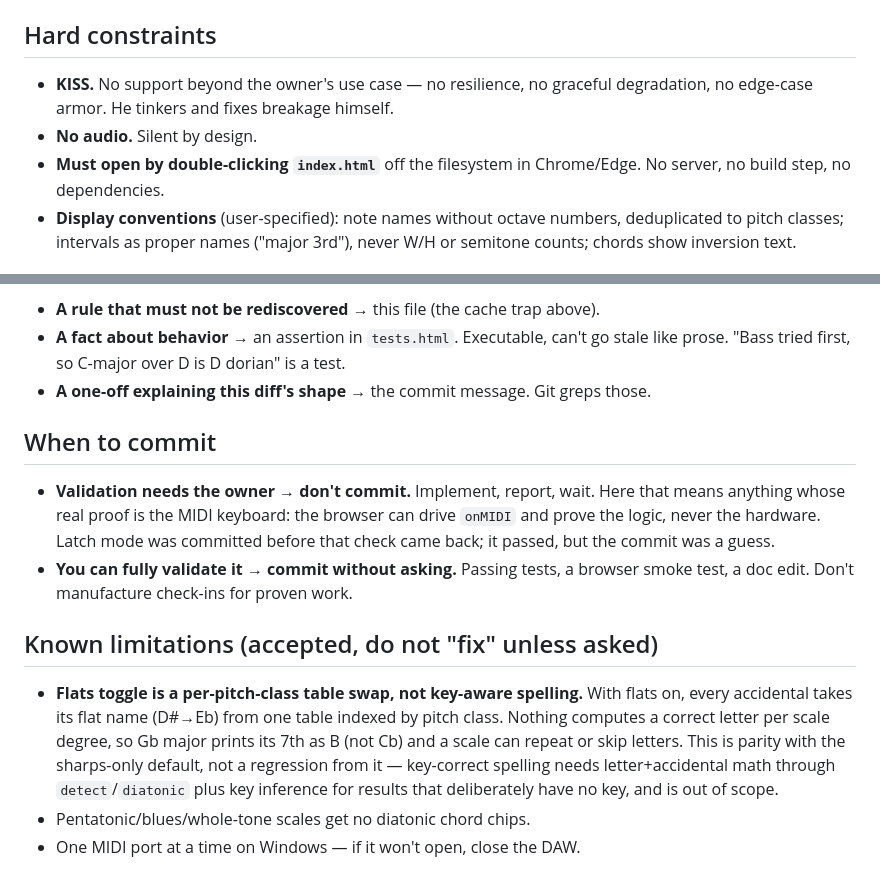
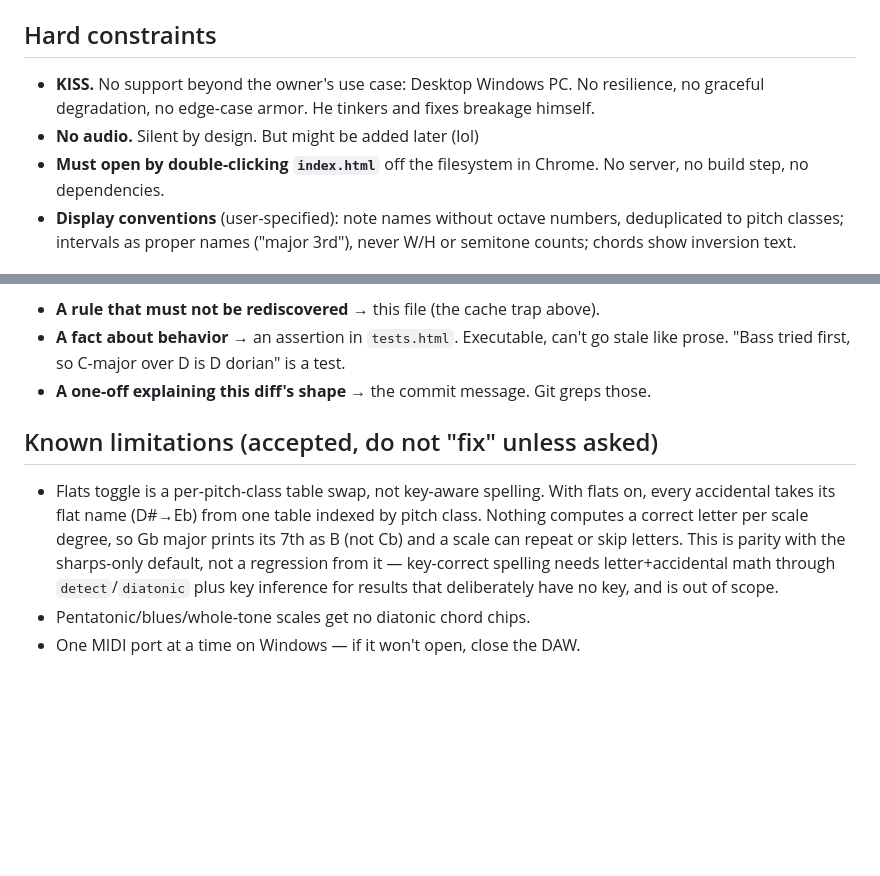
Before and after one commit to blur6666/piano-music-theory-sandbox, a Markdown page: CLAUDE.md, 2 parts joined by grey strips. GitHub-like rendering; blank space fills up the shorter version.

```diff
--- a/AGENTS.md
+++ b/CLAUDE.md
@@ -4,9 +4,9 @@ Local music theory study tool: on-screen 5-octave piano driven by a MIDI keyboar
 
 ## Hard constraints
 
-- **KISS.** No support beyond the owner's use case — no resilience, no graceful degradation, no edge-case armor. He tinkers and fixes breakage himself.
-- **No audio.** Silent by design.
-- **Must open by double-clicking `index.html`** off the filesystem in Chrome/Edge. No server, no build step, no dependencies.
+- **KISS.** No support beyond the owner's use case: Desktop Windows PC. No resilience, no graceful degradation, no edge-case armor. He tinkers and fixes breakage himself.
+- **No audio.** Silent by design. But might be added later (lol)
+- **Must open by double-clicking `index.html`** off the filesystem in Chrome. No server, no build step, no dependencies.
 - **Display conventions** (user-specified): note names without octave numbers, deduplicated to pitch classes; intervals as proper names ("major 3rd"), never W/H or semitone counts; chords show inversion text.
 
 ## Architecture
@@ -75,14 +75,9 @@ When a change turns up something that wasn't obvious going in — a constraint t
 - **A fact about behavior** → an assertion in `tests.html`. Executable, can't go stale like prose. "Bass tried first, so C-major over D is D dorian" is a test.
 - **A one-off explaining this diff's shape** → the commit message. Git greps those.
 
-## When to commit
-
-- **Validation needs the owner → don't commit.** Implement, report, wait. Here that means anything whose real proof is the MIDI keyboard: the browser can drive `onMIDI` and prove the logic, never the hardware. Latch mode was committed before that check came back; it passed, but the commit was a guess.
-- **You can fully validate it → commit without asking.** Passing tests, a browser smoke test, a doc edit. Don't manufacture check-ins for proven work.
-
 ## Known limitations (accepted, do not "fix" unless asked)
 
-- **Flats toggle is a per-pitch-class table swap, not key-aware spelling.** With flats on, every accidental takes its flat name (D#→Eb) from one table indexed by pitch class. Nothing computes a correct letter per scale degree, so Gb major prints its 7th as B (not Cb) and a scale can repeat or skip letters. This is parity with the sharps-only default, not a regression from it — key-correct spelling needs letter+accidental math through `detect`/`diatonic` plus key inference for results that deliberately have no key, and is out of scope.
+- Flats toggle is a per-pitch-class table swap, not key-aware spelling. With flats on, every accidental takes its flat name (D#→Eb) from one table indexed by pitch class. Nothing computes a correct letter per scale degree, so Gb major prints its 7th as B (not Cb) and a scale can repeat or skip letters. This is parity with the sharps-only default, not a regression from it — key-correct spelling needs letter+accidental math through `detect`/`diatonic` plus key inference for results that deliberately have no key, and is out of scope.
 - Pentatonic/blues/whole-tone scales get no diatonic chord chips.
 - One MIDI port at a time on Windows — if it won't open, close the DAW.
 
```
